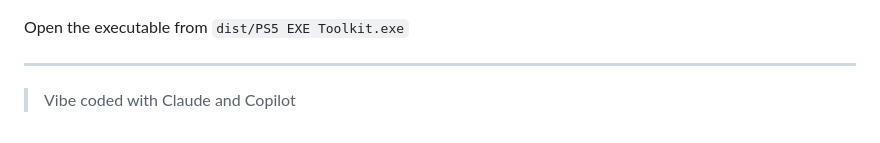
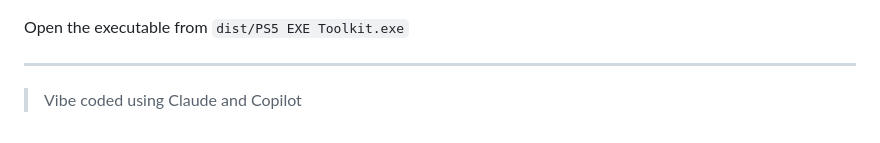
Before and after one commit to biologyscience/ps5-exe-toolkit, a Markdown page: README.md, the part around one of its changes. GitHub-like rendering.

```diff
--- a/README.md
+++ b/README.md
@@ -79,4 +85,4 @@ Open the executable from `dist/PS5 EXE Toolkit.exe`
 
 ---
 
-> Vibe coded with Claude and Copilot
+> Vibe coded using Claude and Copilot
```
Also changed, not shown: other parts of README.md (+11 -5 lines).
